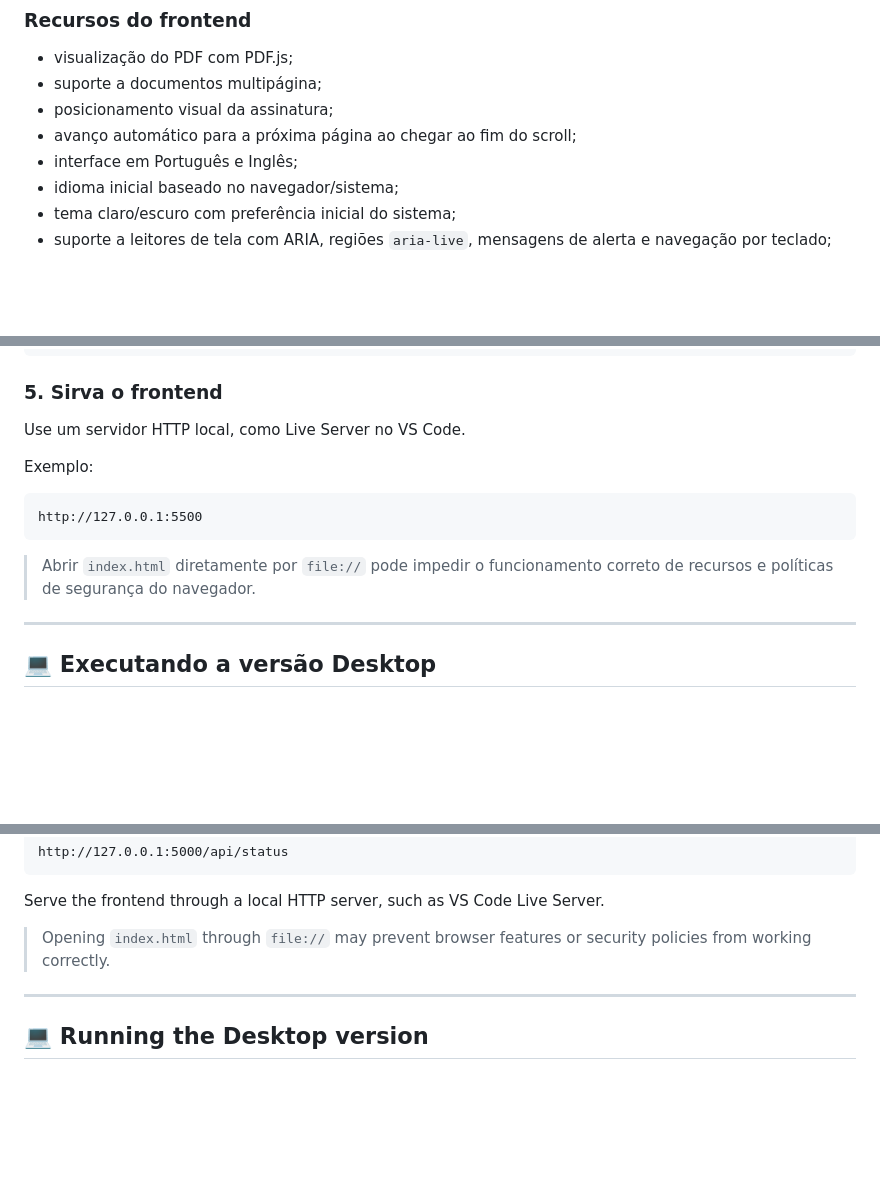
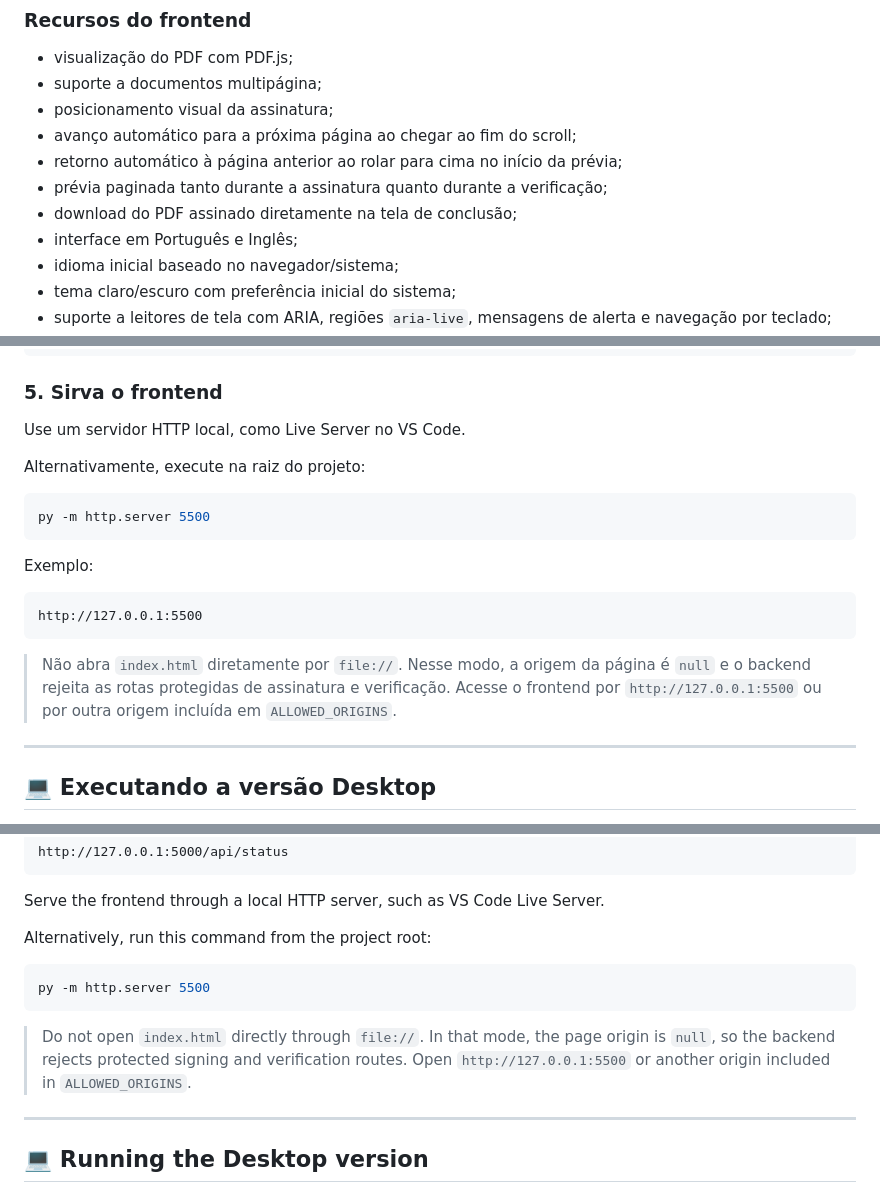
Before and after one commit to Jluckmay/document-signer, a Markdown page: README.md, 3 parts joined by grey strips. Rendered like a GitHub page; blank space fills up the shorter version.

````diff
--- a/README.md
+++ b/README.md
@@ -97,6 +99,9 @@ A versão Web utiliza:
 - suporte a documentos multipágina;
 - posicionamento visual da assinatura;
 - avanço automático para a próxima página ao chegar ao fim do scroll;
+- retorno automático à página anterior ao rolar para cima no início da prévia;
+- prévia paginada tanto durante a assinatura quanto durante a verificação;
+- download do PDF assinado diretamente na tela de conclusão;
 - interface em Português e Inglês;
 - idioma inicial baseado no navegador/sistema;
 - tema claro/escuro com preferência inicial do sistema;
@@ -409,13 +416,19 @@ http://127.0.0.1:5000/api/status
 
 Use um servidor HTTP local, como Live Server no VS Code.
 
+Alternativamente, execute na raiz do projeto:
+
+```powershell
+py -m http.server 5500
+```
+
 Exemplo:
 
 ```text
 http://127.0.0.1:5500
 ```
 
-> Abrir `index.html` diretamente por `file://` pode impedir o funcionamento correto de recursos e políticas de segurança do navegador.
+> Não abra `index.html` diretamente por `file://`. Nesse modo, a origem da página é `null` e o backend rejeita as rotas protegidas de assinatura e verificação. Acesse o frontend por `http://127.0.0.1:5500` ou por outra origem incluída em `ALLOWED_ORIGINS`.
 
 ---
 
@@ -914,7 +936,13 @@ http://127.0.0.1:5000/api/status
 
 Serve the frontend through a local HTTP server, such as VS Code Live Server.
 
-> Opening `index.html` through `file://` may prevent browser features or security policies from working correctly.
+Alternatively, run this command from the project root:
+
+```powershell
+py -m http.server 5500
+```
+
+> Do not open `index.html` directly through `file://`. In that mode, the page origin is `null`, so the backend rejects protected signing and verification routes. Open `http://127.0.0.1:5500` or another origin included in `ALLOWED_ORIGINS`.
 
 ---
 
````
Also changed, not shown: other parts of README.md (+15 -0 lines).
